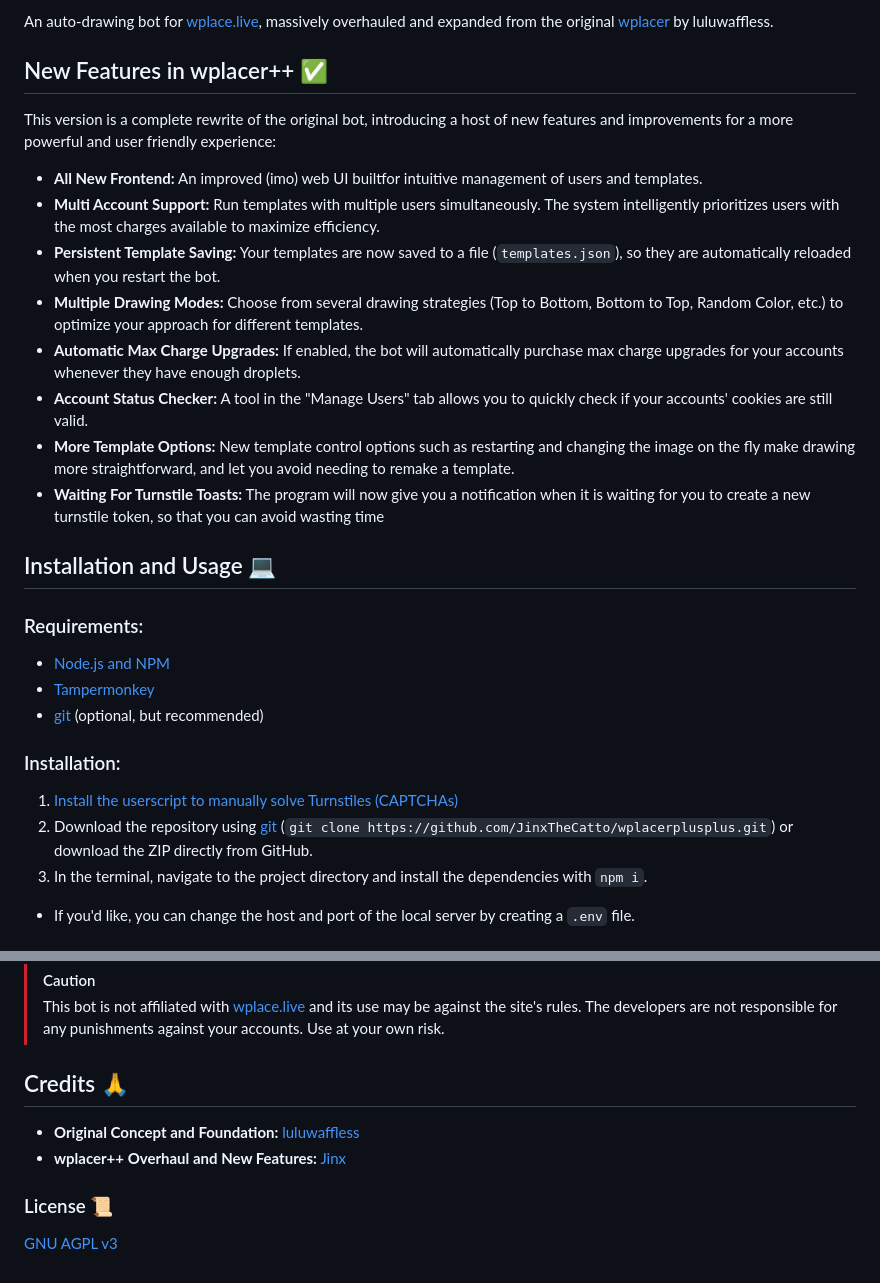
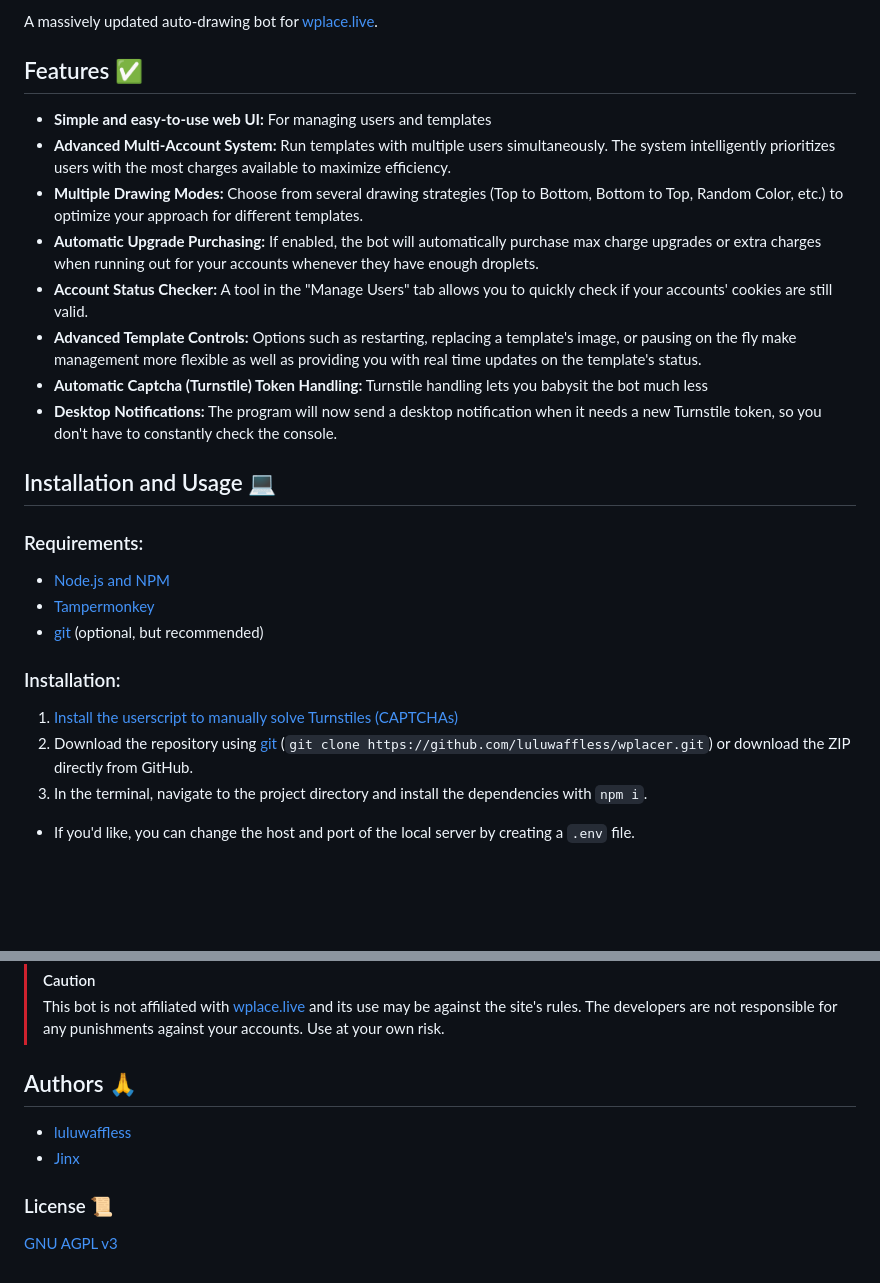
Before and after one commit to wplacer/wplacer, a Markdown page: README.md, 2 parts joined by grey strips. Rendered like a GitHub page; blank space fills up the shorter version.

```diff
--- a/README.md
+++ b/README.md
@@ -7,18 +6,16 @@
 
-An auto-drawing bot for [wplace.live](https://wplace.live/), massively overhauled and expanded from the original [wplacer](https://github.com/luluwaffless/wplacer) by luluwaffless.
+A massively updated auto-drawing bot for [wplace.live](https://wplace.live/).
 
-## New Features in wplacer++ ✅
+## Features ✅
 
-This version is a complete rewrite of the original bot, introducing a host of new features and improvements for a more powerful and user friendly experience:
-
--   **All New Frontend:** An improved (imo) web UI builtfor intuitive management of users and templates.
--   **Multi Account Support:** Run templates with multiple users simultaneously. The system intelligently prioritizes users with the most charges available to maximize efficiency.
--   **Persistent Template Saving:** Your templates are now saved to a file (`templates.json`), so they are automatically reloaded when you restart the bot.
+-   **Simple and easy-to-use web UI:** For managing users and templates
+-   **Advanced Multi-Account System:** Run templates with multiple users simultaneously. The system intelligently prioritizes users with the most charges available to maximize efficiency.
 -   **Multiple Drawing Modes:** Choose from several drawing strategies (Top to Bottom, Bottom to Top, Random Color, etc.) to optimize your approach for different templates.
--   **Automatic Max Charge Upgrades:** If enabled, the bot will automatically purchase max charge upgrades for your accounts whenever they have enough droplets.
+-   **Automatic Upgrade Purchasing:** If enabled, the bot will automatically purchase max charge upgrades or extra charges when running out for your accounts whenever they have enough droplets.
 -   **Account Status Checker:** A tool in the "Manage Users" tab allows you to quickly check if your accounts' cookies are still valid.
--   **More Template Options:** New template control options such as restarting and changing the image on the fly make drawing more straightforward, and let you avoid needing to remake a template.
--   **Waiting For Turnstile Toasts:** The program will now give you a notification when it is waiting for you to create a new turnstile token, so that you can avoid wasting time
+-   **Advanced Template Controls:** Options such as restarting, replacing a template's image, or pausing on the fly make management more flexible as well as providing you with real time updates on the template's status.
+-   **Automatic Captcha (Turnstile) Token Handling:** Turnstile handling lets you babysit the bot much less
+-   **Desktop Notifications:** The program will now send a desktop notification when it needs a new Turnstile token, so you don't have to constantly check the console.
 
 ## Installation and Usage 💻
 ### Requirements:
@@ -27,7 +24,7 @@ This version is a complete rewrite of the original bot, introducing a host of ne
 - [git](https://git-scm.com/downloads) (optional, but recommended)
 ### Installation:
 1. [Install the userscript to manually solve Turnstiles (CAPTCHAs)](https://raw.githubusercontent.com/luluwaffless/wplacer/refs/heads/main/public/wplacer.user.js)
-2. Download the repository using [git](https://git-scm.com/downloads) (`git clone https://github.com/JinxTheCatto/wplacerplusplus.git`) or download the ZIP directly from GitHub.
+2. Download the repository using [git](https://git-scm.com/downloads) (`git clone https://github.com/luluwaffless/wplacer.git`) or download the ZIP directly from GitHub.
 3. In the terminal, navigate to the project directory and install the dependencies with `npm i`.
 - If you'd like, you can change the host and port of the local server by creating a `.env` file.
 ### Usage:
@@ -47,12 +44,11 @@ This version is a complete rewrite of the original bot, introducing a host of ne
 > [!CAUTION]
 > This bot is not affiliated with [wplace.live](https://wplace.live/) and its use may be against the site's rules. The developers are not responsible for any punishments against your accounts. Use at your own risk.
 
-## Credits 🙏
+## Authors 🙏
 
--   **Original Concept and Foundation:** [luluwaffless](https://github.com/luluwaffless)
--   **wplacer++ Overhaul and New Features:** [Jinx](https://github.com/JinxTheCatto)
+-   [luluwaffless](https://github.com/luluwaffless)
+-   [Jinx](https://github.com/JinxTheCatto)
 
 ### License 📜
 
-
 [GNU AGPL v3](LICENSE)
```
Also changed, not shown: other parts of README.md (+1 -2 lines).
